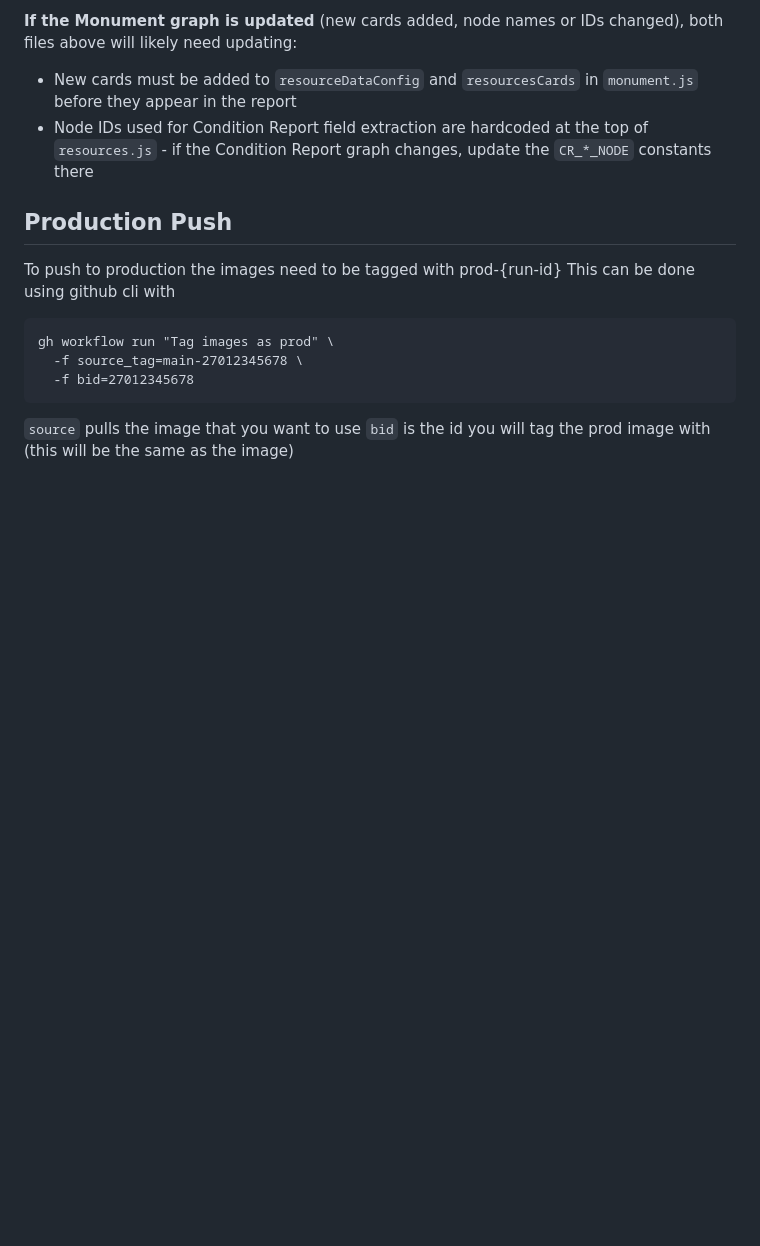
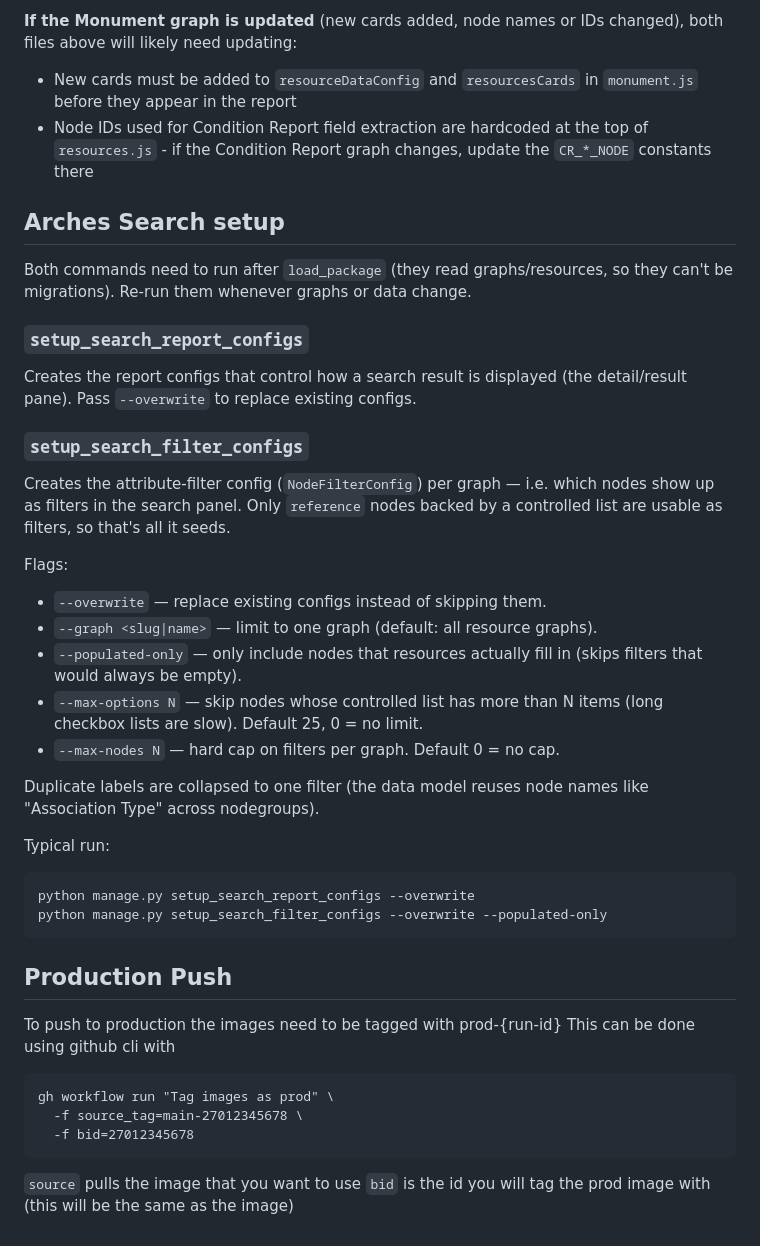
Before and after one commit to flaxandteal-arches/quartz, a Markdown page: README.md, the part around the change. GitHub-like rendering; blank space fills up the shorter version.

Commit message:
chore: update readme with arches search commands

```diff
--- a/README.md
+++ b/README.md
@@ -84,6 +84,38 @@ The Monument resource model (graph ID `076f9381-7b00-11e9-8d6b-80000b44d1d9`, lo
 - New cards must be added to `resourceDataConfig` and `resourcesCards` in `monument.js` before they appear in the report
 - Node IDs used for Condition Report field extraction are hardcoded at the top of `resources.js` - if the Condition Report graph changes, update the `CR_*_NODE` constants there
 
+## Arches Search setup
+
+Both commands need to run after `load_package` (they read graphs/resources, so
+they can't be migrations). Re-run them whenever graphs or data change.
+
+### `setup_search_report_configs`
+Creates the report configs that control how a search result is displayed (the
+detail/result pane). Pass `--overwrite` to replace existing configs.
+
+### `setup_search_filter_configs`
+Creates the attribute-filter config (`NodeFilterConfig`) per graph — i.e. which
+nodes show up as filters in the search panel. Only `reference` nodes backed by a
+controlled list are usable as filters, so that's all it seeds.
+
+Flags:
+- `--overwrite` — replace existing configs instead of skipping them.
+- `--graph <slug|name>` — limit to one graph (default: all resource graphs).
+- `--populated-only` — only include nodes that resources actually fill in (skips
+  filters that would always be empty).
+- `--max-options N` — skip nodes whose controlled list has more than N items
+  (long checkbox lists are slow). Default 25, 0 = no limit.
+- `--max-nodes N` — hard cap on filters per graph. Default 0 = no cap.
+
+Duplicate labels are collapsed to one filter (the data model reuses node names
+like "Association Type" across nodegroups).
+
+Typical run:
+
+    python manage.py setup_search_report_configs --overwrite
+    python manage.py setup_search_filter_configs --overwrite --populated-only
+
+
 ## Production Push
 To push to production the images need to be tagged with prod-{run-id}
 This can be done using github cli with
```
